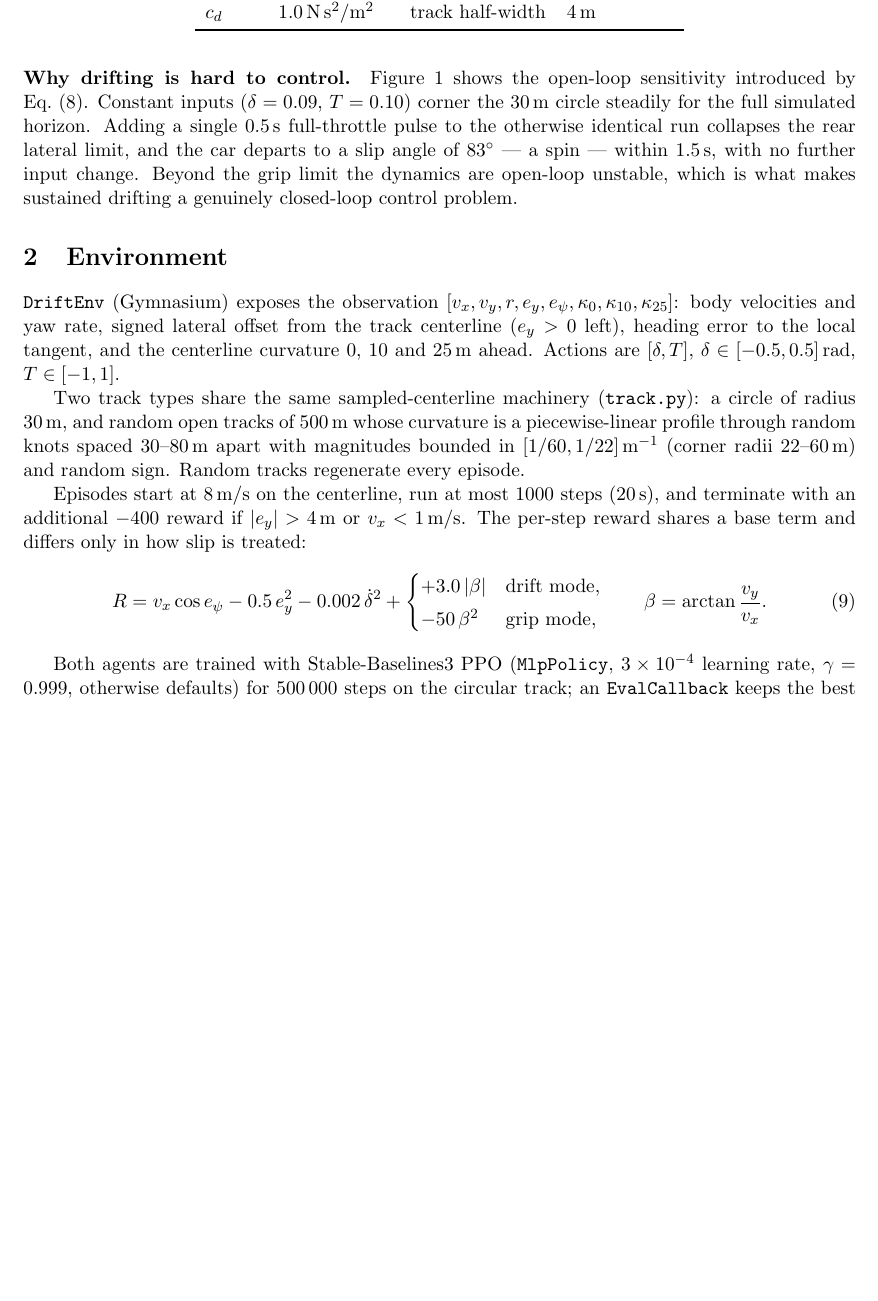
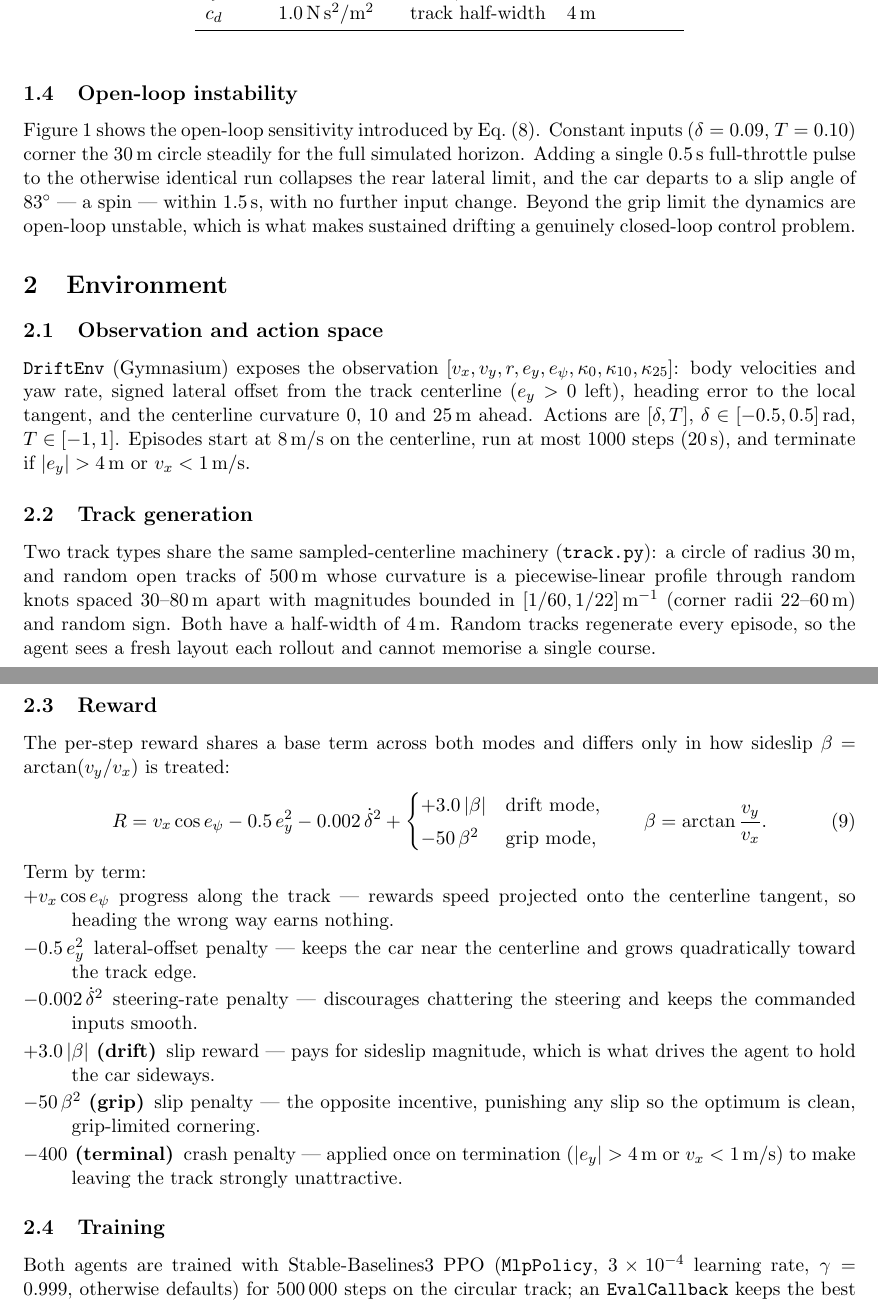
Before and after one commit to DGames95/driftRL, a LaTeX document (report/report.tex): part of page 2 of 6 before the commit and two parts of pages 2 and 3 of 7 after it, the two joined at a grey line, cut so that both start at the same text, the shorter picture padded with empty space. Compiled offline with pdfLaTeX.

Commit message:
improve report structure

```diff
--- a/report/report.tex
+++ b/report/report.tex
@@ -77,7 +81,7 @@ $c_d$ & 1.0\,N\,s$^2$/m$^2$ & track half-width & 4\,m \\
 \end{tabular}
 \end{table}
 
-\paragraph{Why drifting is hard to control.}
+\subsection{Open-loop instability}
 Figure~\ref{fig:instability} shows the open-loop sensitivity introduced by
 Eq.~\eqref{eq:ellipse}. Constant inputs ($\delta = 0.09$, $T = 0.10$)
 corner the 30\,m circle steadily for the full simulated horizon. Adding a
@@ -95,24 +99,30 @@ angle (right) with and without a 0.5\,s full-throttle pulse.}
 \end{figure}
 
 \section{Environment}
+
+\subsection{Observation and action space}
 \texttt{DriftEnv} (Gymnasium) exposes the observation
 $[v_x, v_y, r, e_y, e_\psi, \kappa_0, \kappa_{10}, \kappa_{25}]$:
 body velocities and yaw rate, signed lateral offset from the track
 centerline ($e_y > 0$ left), heading error to the local tangent, and the
 centerline curvature 0, 10 and 25\,m ahead. Actions are
 $[\delta, T]$, $\delta \in [-0.5, 0.5]$\,rad, $T \in [-1, 1]$.
+Episodes start at 8\,m/s on the centerline, run at most 1000 steps (20\,s),
+and terminate if $|e_y| > 4$\,m or $v_x < 1$\,m/s.
 
+\subsection{Track generation}
 Two track types share the same sampled-centerline machinery
 (\texttt{track.py}): a circle of radius 30\,m, and random open tracks of
 500\,m whose curvature is a piecewise-linear profile through random knots
 spaced 30--80\,m apart with magnitudes bounded in
 $[1/60, 1/22]\,\mathrm{m}^{-1}$ (corner radii 22--60\,m) and random sign.
-Random tracks regenerate every episode.
+Both have a half-width of 4\,m. Random tracks regenerate every episode, so
+the agent sees a fresh layout each rollout and cannot memorise a single
+course.
 
-Episodes start at 8\,m/s on the centerline, run at most 1000 steps (20\,s),
-and terminate with an additional $-400$ reward if $|e_y| > 4$\,m or
-$v_x < 1$\,m/s. The per-step reward shares a base term and differs only in
-how slip is treated:
+\subsection{Reward}
+The per-step reward shares a base term across both modes and differs only
+in how sideslip $\beta = \arctan(v_y/v_x)$ is treated:
 \begin{equation}
 R = v_x\cos e_\psi - 0.5\,e_y^2 - 0.002\,\dot{\delta}^2 +
 \begin{cases}
@@ -121,7 +131,25 @@ R = v_x\cos e_\psi - 0.5\,e_y^2 - 0.002\,\dot{\delta}^2 +
 \end{cases}
 \qquad \beta = \arctan\frac{v_y}{v_x}.
 \end{equation}
+Term by term:
+\begin{description}[nosep, itemsep=2pt]
+\item[$+v_x\cos e_\psi$] progress along the track --- rewards speed
+projected onto the centerline tangent, so heading the wrong way earns
+nothing.
+\item[$-0.5\,e_y^2$] lateral-offset penalty --- keeps the car near the
+centerline and grows quadratically toward the track edge.
+\item[$-0.002\,\dot{\delta}^2$] steering-rate penalty --- discourages
+chattering the steering and keeps the commanded inputs smooth.
+\item[$+3.0\,|\beta|$ (drift)] slip reward --- pays for sideslip
+magnitude, which is what drives the agent to hold the car sideways.
+\item[$-50\,\beta^2$ (grip)] slip penalty --- the opposite incentive,
+punishing any slip so the optimum is clean, grip-limited cornering.
+\item[$-400$ (terminal)] crash penalty --- applied once on termination
+($|e_y| > 4$\,m or $v_x < 1$\,m/s) to make leaving the track strongly
+unattractive.
+\end{description}
 
+\subsection{Training}
 Both agents are trained with Stable-Baselines3 PPO (\texttt{MlpPolicy},
 $3\times10^{-4}$ learning rate, $\gamma = 0.999$, otherwise defaults) for
 500\,000 steps on the circular track; an \texttt{EvalCallback} keeps the
```
Also changed, not shown: report/report.tex (4 more changed lines).
